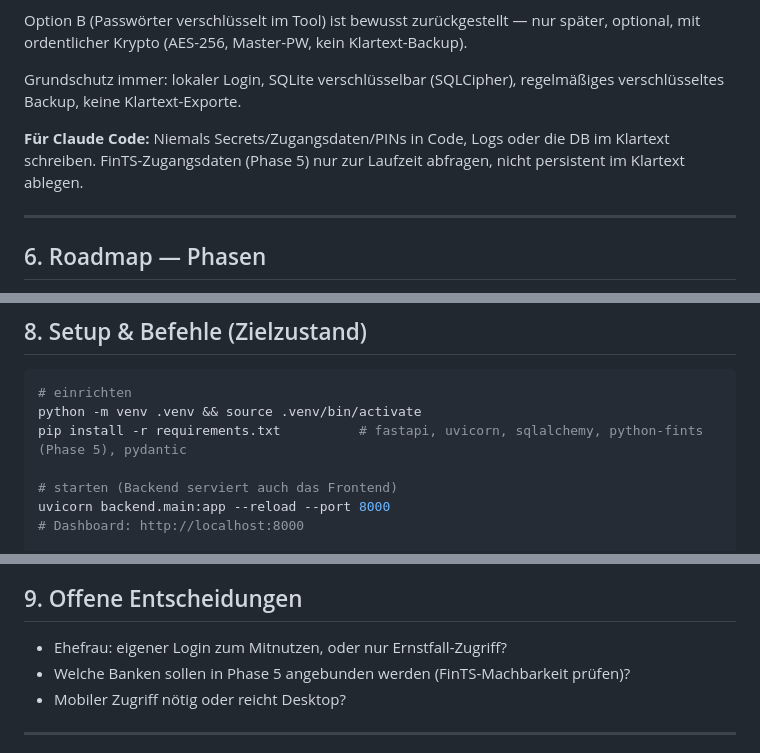
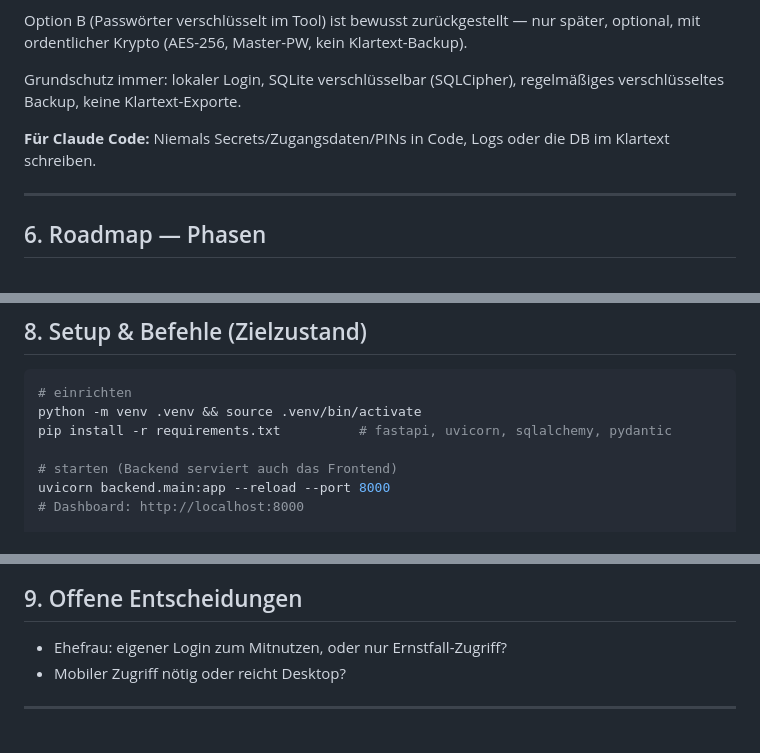
Before and after one commit to SlaEbi/meinfinanzblick, a Markdown page: CLAUDE.md, 3 parts joined by grey strips. GitHub-like rendering.

````diff
--- a/CLAUDE.md
+++ b/CLAUDE.md
@@ -97,7 +96,7 @@ Option B (Passwörter verschlüsselt im Tool) ist bewusst zurückgestellt — nu
 
 Grundschutz immer: lokaler Login, SQLite verschlüsselbar (SQLCipher), regelmäßiges verschlüsseltes Backup, keine Klartext-Exporte.
 
-**Für Claude Code:** Niemals Secrets/Zugangsdaten/PINs in Code, Logs oder die DB im Klartext schreiben. FinTS-Zugangsdaten (Phase 5) nur zur Laufzeit abfragen, nicht persistent im Klartext ablegen.
+**Für Claude Code:** Niemals Secrets/Zugangsdaten/PINs in Code, Logs oder die DB im Klartext schreiben.
 
 ---
 
@@ -134,7 +132,7 @@ Aktueller Stand: **Planung abgeschlossen, Phase 0 noch nicht begonnen.**
 ```bash
 # einrichten
 python -m venv .venv && source .venv/bin/activate
-pip install -r requirements.txt          # fastapi, uvicorn, sqlalchemy, python-fints (Phase 5), pydantic
+pip install -r requirements.txt          # fastapi, uvicorn, sqlalchemy, pydantic
 
 # starten (Backend serviert auch das Frontend)
 uvicorn backend.main:app --reload --port 8000
@@ -153,7 +151,6 @@ cp data/finanzblick.db backups/finanzblick_$(date +%F).db
 ## 9. Offene Entscheidungen
 
 - Ehefrau: eigener Login zum Mitnutzen, oder nur Ernstfall-Zugriff?
-- Welche Banken sollen in Phase 5 angebunden werden (FinTS-Machbarkeit prüfen)?
 - Mobiler Zugriff nötig oder reicht Desktop?
 
 ---
````
Also changed, not shown: other parts of CLAUDE.md (+4 -6 lines).
